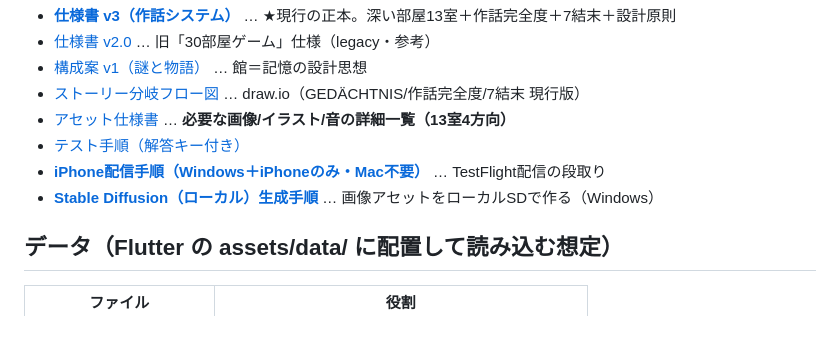
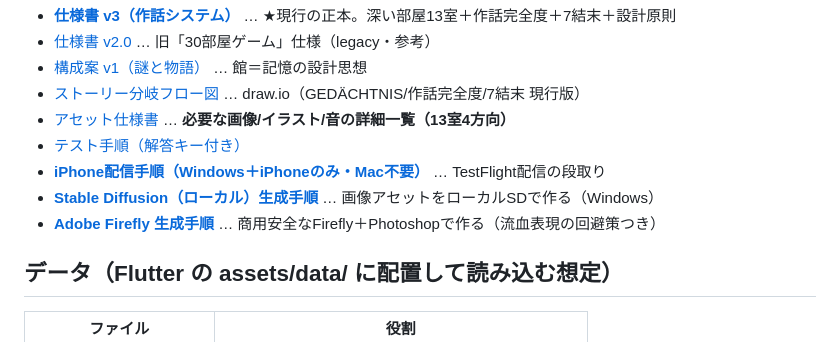
Before and after one commit to sk1214-gkms/kioku-no-kairou, a Markdown page: README.md, the part around the change. Drawn GitHub-style.

```diff
--- a/README.md
+++ b/README.md
@@ -14,6 +14,7 @@
 - [テスト手順（解答キー付き）](docs/テスト手順_第1章.md)
 - [**iPhone配信手順（Windows＋iPhoneのみ・Mac不要）**](docs/iPhone配信手順_Windowsのみ.md) … TestFlight配信の段取り
 - [**Stable Diffusion（ローカル）生成手順**](docs/StableDiffusion_ローカル生成手順.md) … 画像アセットをローカルSDで作る（Windows）
+- [**Adobe Firefly 生成手順**](docs/AdobeFirefly_生成手順.md) … 商用安全なFirefly＋Photoshopで作る（流血表現の回避策つき）
 
 ## データ（Flutter の assets/data/ に配置して読み込む想定）
 | ファイル | 役割 |
```
Also changed, not shown: docs/AdobeFirefly_生成手順.md (added, +111 -0 lines).
